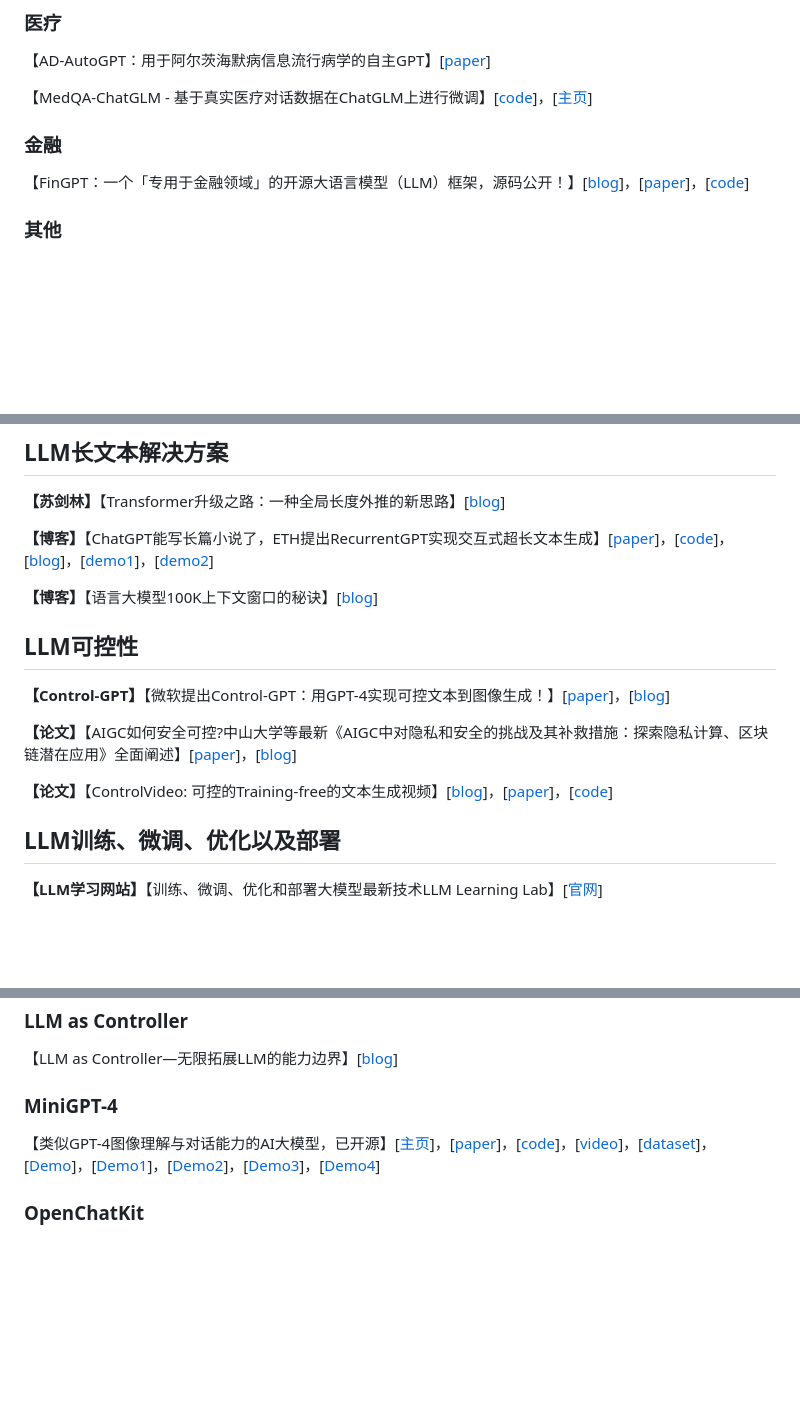
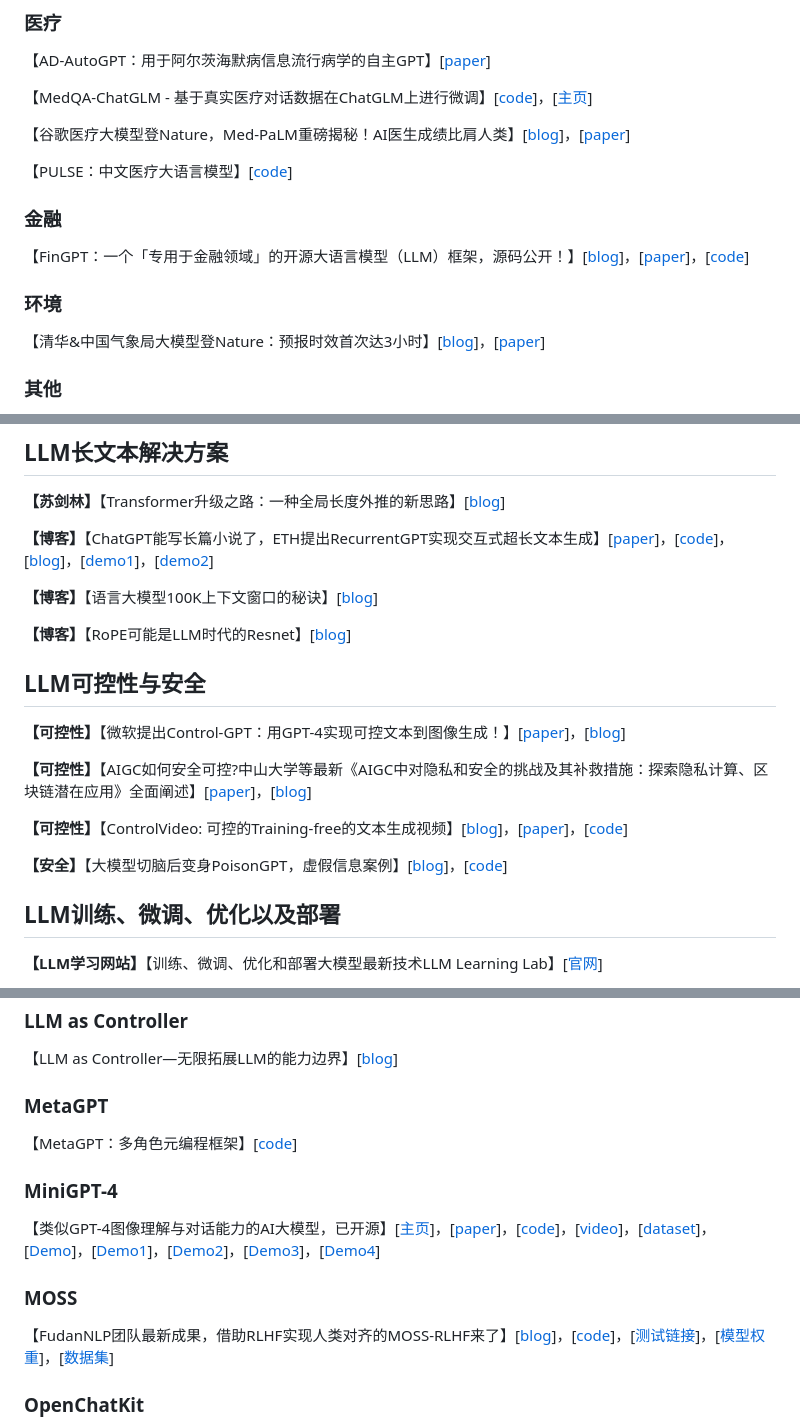
Before and after one commit to wshzd/Awesome-AIGC, a Markdown page: README.md, 3 parts joined by grey strips. Rendered like a GitHub page; blank space fills up the shorter version.

```diff
--- a/README.md
+++ b/README.md
@@ -114,9 +114,17 @@
 
 【MedQA-ChatGLM - 基于真实医疗对话数据在ChatGLM上进行微调】[[code](http://github.com/WangRongsheng/MedQA-ChatGLM)]，[[主页](https://www.wangrs.co/MedQA-ChatGLM/)]
 
+【谷歌医疗大模型登Nature，Med-PaLM重磅揭秘！AI医生成绩比肩人类】[[blog](https://mp.weixin.qq.com/s/Qf4Ts7UKJNzkW1Tfy-b0Zg)]，[[paper](https://www.nature.com/articles/s41586-023-06291-2)]
+
+【PULSE：中文医疗大语言模型】[[code](https://huggingface.co/OpenMEDLab/PULSE-7bv5)]
+
 ### 金融
 
 【FinGPT：一个「专用于金融领域」的开源大语言模型（LLM）框架，源码公开！】[[blog](https://mp.weixin.qq.com/s/A9euFin675nxGGciiX6rJQ)]，[[paper](https://arxiv.org/pdf/2306.06031v1.pdf)]，[[code](https://github.com/ai4finance-foundation/fingpt)]
+
+### 环境
+
+【清华&中国气象局大模型登Nature：预报时效首次达3小时】[[blog](https://mp.weixin.qq.com/s/Aygm03CdA0zFNf9F3_JU5A)]，[[paper](https://www.nature.com/articles/s41586-023-06184-4)]
 
 ### 其他
 
@@ -146,13 +154,17 @@
 
 **【博客】**【语言大模型100K上下文窗口的秘诀】[[blog](https://mp.weixin.qq.com/s/_i0eQgYNSLJydv3qOTqr-Q)]
 
-## LLM可控性
+**【博客】**【RoPE可能是LLM时代的Resnet】[[blog](https://mp.weixin.qq.com/s/BVm1XC7r1yzOiWIrEbWg3A)]
 
-**【Control-GPT】**【微软提出Control-GPT：用GPT-4实现可控文本到图像生成！】[[paper](https://arxiv.org/abs/2305.18583)]，[[blog](https://mp.weixin.qq.com/s/U3eWeGOEt9nhW-Xwbuah9w)]
+## LLM可控性与安全
 
-**【论文】**【AIGC如何安全可控?中山大学等最新《AIGC中对隐私和安全的挑战及其补救措施：探索隐私计算、区块链潜在应用》全面阐述】[[paper](https://www.zhuanzhi.ai/paper/0dd95e1d5aae9eb2e60aabf36a107482)]，[[blog](https://mp.weixin.qq.com/s/V8QjMQSO2tX6PFx_LfLIEA)]
+**【可控性】**【微软提出Control-GPT：用GPT-4实现可控文本到图像生成！】[[paper](https://arxiv.org/abs/2305.18583)]，[[blog](https://mp.weixin.qq.com/s/U3eWeGOEt9nhW-Xwbuah9w)]
 
-**【论文】**【ControlVideo: 可控的Training-free的文本生成视频】[[blog](https://mp.weixin.qq.com/s/CAH6u-MT3cFM359d5_Xpxg)]，[[paper](https://arxiv.org/pdf/2305.13077.pdf)]，[[code](https://github.com/YBYBZhang/ControlVideo)]
+**【可控性】**【AIGC如何安全可控?中山大学等最新《AIGC中对隐私和安全的挑战及其补救措施：探索隐私计算、区块链潜在应用》全面阐述】[[paper](https://www.zhuanzhi.ai/paper/0dd95e1d5aae9eb2e60aabf36a107482)]，[[blog](https://mp.weixin.qq.com/s/V8QjMQSO2tX6PFx_LfLIEA)]
+
+**【可控性】**【ControlVideo: 可控的Training-free的文本生成视频】[[blog](https://mp.weixin.qq.com/s/CAH6u-MT3cFM359d5_Xpxg)]，[[paper](https://arxiv.org/pdf/2305.13077.pdf)]，[[code](https://github.com/YBYBZhang/ControlVideo)]
+
+**【安全】**【大模型切脑后变身PoisonGPT，虚假信息案例】[[blog](https://hub.baai.ac.cn/view/27736)]，[[code](https://colab.research.google.com/drive/16RPph6SobDLhisNzA5azcP-0uMGGq10R?usp=sharing&ref=blog.mithrilsecurity.io )]
 
 ## LLM训练、微调、优化以及部署
 
@@ -751,9 +776,17 @@
 
 【LLM as Controller—无限拓展LLM的能力边界】[[blog](https://mp.weixin.qq.com/s/jeb7ugGC6zxsOsfE-w-I0A)]
 
-### **MiniGPT-4**
+### MetaGPT
+
+【MetaGPT：多角色元编程框架】[[code](https://github.com/geekan/MetaGPT)]
+
+### MiniGPT-4
 
 【类似GPT-4图像理解与对话能力的AI大模型，已开源】[[主页](https://minigpt-4.github.io/ )]，[[paper](https://github.com/Vision-CAIR/MiniGPT-4/blob/main/MiniGPT_4.pdf )]，[[code](https://github.com/Vision-CAIR/MiniGPT-4 )]，[[video](https://youtu.be/__tftoxpBAw )]，[[dataset](https://drive.google.com/file/d/1nJXhoEcy3KTExr17I7BXqY5Y9Lx_-n-9/view )]，[[Demo](https://6b89c70eb5e14dca33.gradio.live/)]，[[Demo1](https://b2517615b965687635.gradio.live/ )]，[[Demo2](https://c8de8ff74b6a6c6a9b.gradio.live/ )]，[[Demo3](https://0a111504e072685259.gradio.live/)]，[[Demo4](https://90bc0bac96e6457e8f.gradio.live/)]
 
+### MOSS
+
+【FudanNLP团队最新成果，借助RLHF实现人类对齐的MOSS-RLHF来了】[[blog](https://mp.weixin.qq.com/s/BjXtnEEVCQiPOy-_qCNM4g)]，[[code](https://openlmlab.github.io/MOSS-RLHF/)]，[[测试链接](https://huggingface.co/spaces/togethercomputer/OpenChatKit)]，[[模型权重](https://huggingface.co/togethercomputer/GPT-NeoXT-Chat-Base-20B)]，[[数据集](https://laion.ai/blog/oig-dataset/ )]
+
 ### OpenChatKit
 
```
Also changed, not shown: other parts of README.md (+19 -8 lines), images/AIGC_group.jpg, 2 other files.
